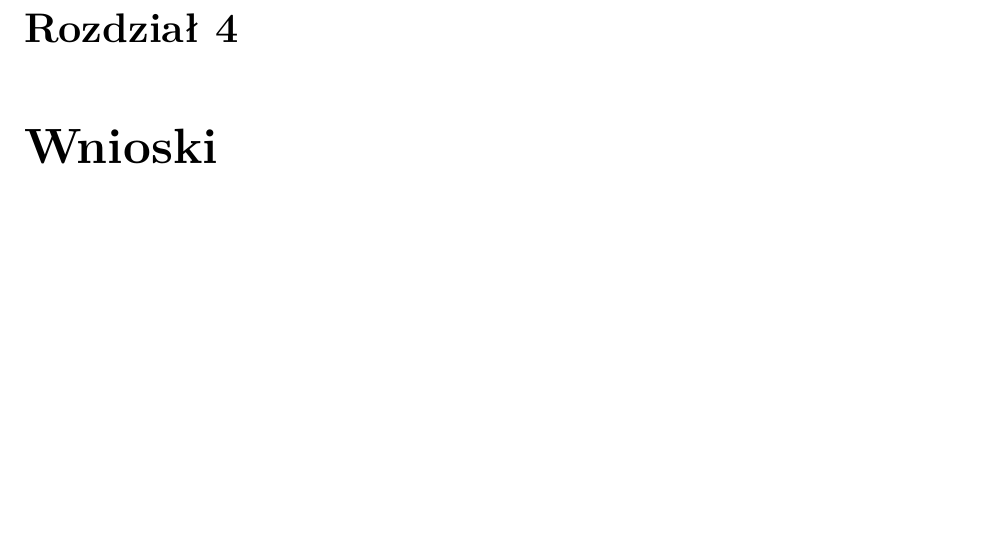
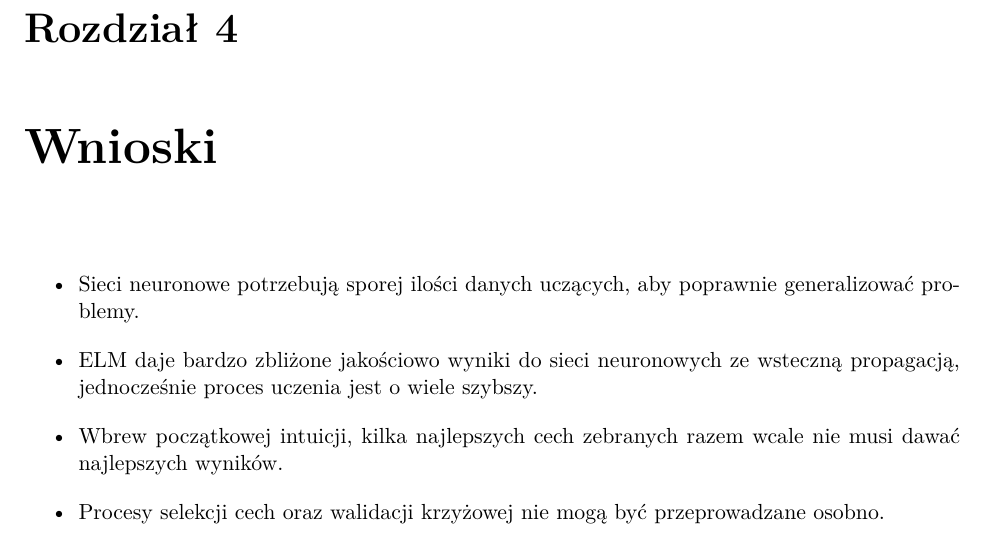
Before and after one commit to kmachnicki/ann, a LaTeX document (docs/main.tex, which reads docs/podsumowanie.tex): part of page 6 of 6, cut so that both start at the same text, the shorter picture padded with empty space. Compiled offline with pdfLaTeX.

Commit message:
Wnioski v0.1

```diff
--- a/docs/podsumowanie.tex
+++ b/docs/podsumowanie.tex
@@ -1 +1,7 @@
 \chapter{Wnioski}
+\begin{itemize}
+	\item{Sieci neuronowe potrzebują sporej ilości danych uczących, aby poprawnie generalizować problemy.}
+	\item{ELM daje bardzo zbliżone jakościowo wyniki do sieci neuronowych ze wsteczną propagacją, jednocześnie proces uczenia jest o wiele szybszy.}
+	\item{Wbrew początkowej intuicji, kilka najlepszych cech zebranych razem wcale nie musi dawać najlepszych wyników.}
+	\item{Procesy selekcji cech oraz walidacji krzyżowej nie mogą być przeprowadzane osobno.}
+\end{itemize}
```
